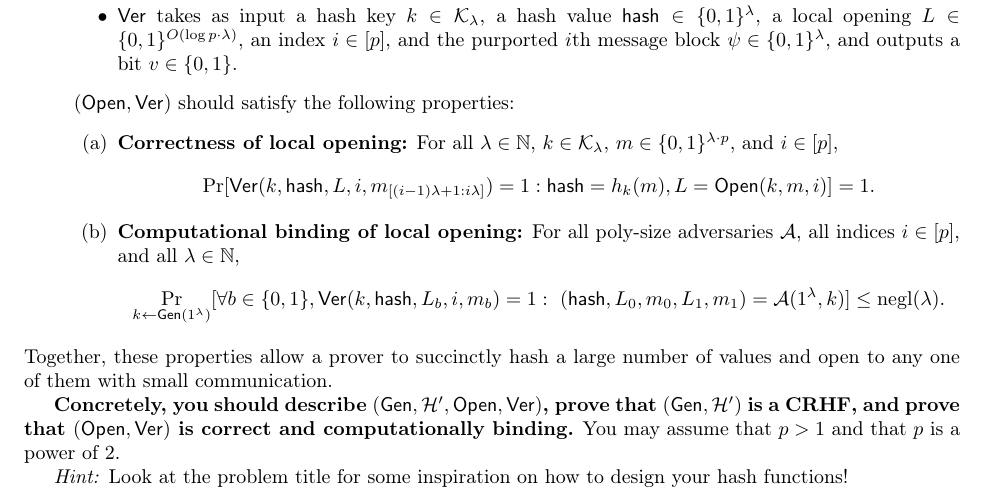
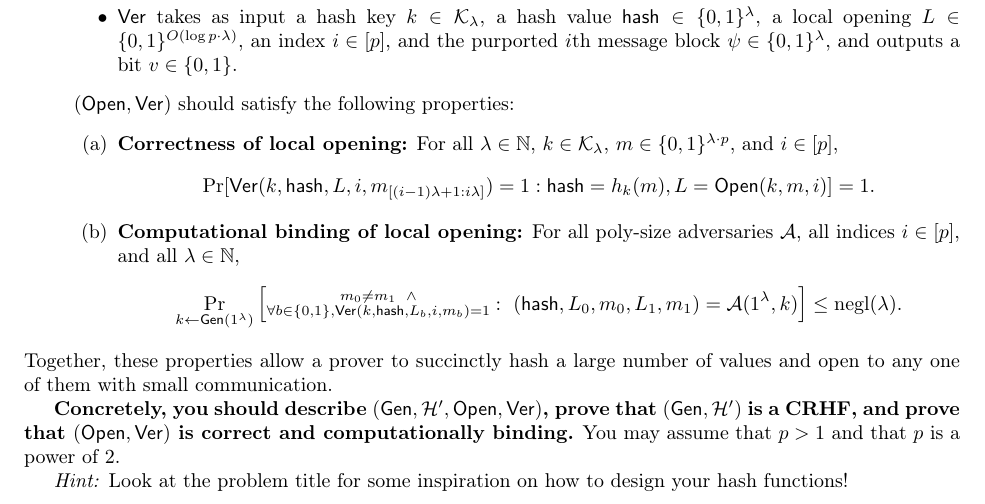
Before and after one commit to mit6875/mit6875.github.io, a LaTeX problem sheet (PSETS_FALL25/6_5620_Problem_Set_5.tex): part of page 2 of 6, cut so that both start at the same text. The pictures show the PDF file PSETS_FALL25/6_5620_Problem_Set_5.pdf that the author committed with the source.

Commit message:
update pset 5

```diff
--- a/PSETS_FALL25/6_5620_Problem_Set_5.tex
+++ b/PSETS_FALL25/6_5620_Problem_Set_5.tex
@@ -69,7 +69,7 @@ Let $(\Gen, \calH)$ be a collision-resistant hash family with $n = 2\secp, m = \
         \item \textbf{Correctness of local opening:} For all $\secp \in \bbN$,  $k \in \calK_{\secp}$, $m \in \{0, 1\}^{\secp \cdot p}$, and $i \in [p]$,
         \[ \Pr[\Ver(k,\hash, L, i, m_{[(i-1)\secp+1:i\secp]}) = 1: \hash =h_k(m), L = \Open(k,m, i)] = 1. \]
         \item \textbf{Computational binding of local opening:} For all poly-size adversaries $\calA$, all indices $i \in [p]$, and all $\secp \in \bbN$,
-            \[ \Pr_{k \gets \Gen(1^\secp)}[\forall b \in \{0, 1\}, \Ver(k,\hash, L_b, i, m_b) = 1:~(\hash, L_0, m_0, L_1, m_1) = \calA(1^\secp, k)] \leq \negl(\secp). \]
+            \[ \Pr_{k \gets \Gen(1^\secp)}\left[\substack{m_0 \neq m_1 \hspace{5pt} \land \\ \forall b \in \{0, 1\}, \Ver(k, \hash, L_b, i, m_b) = 1}:~(\hash, L_0, m_0, L_1, m_1) = \calA(1^\secp, k)\right] \leq \negl(\secp). \]
     \end{enumerate}
 \end{enumerate}
 Together, these properties allow a prover to succinctly hash a large number of values and open to any one of them with small communication.
```
Also changed, not shown: PSETS_FALL25/6_5620_Problem_Set_5.pdf.
